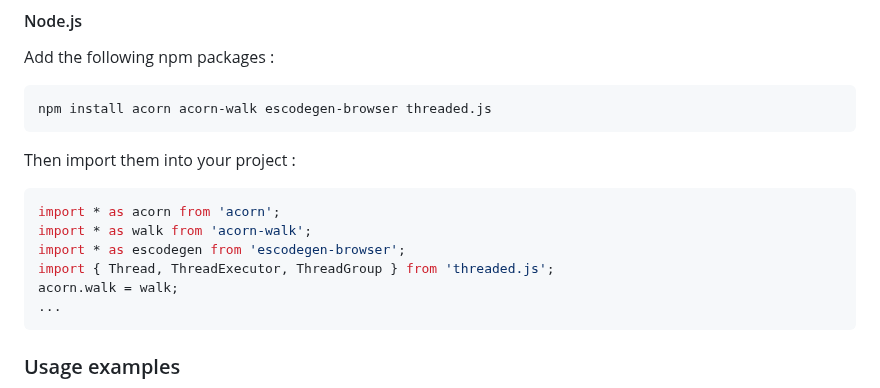
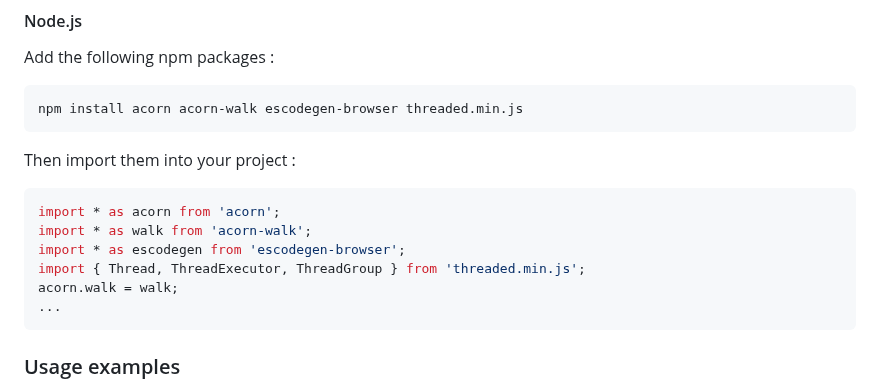
Before and after one commit to flame-opensource/threaded.js, a Markdown page: README.md, the part around one of its changes. Rendered like a GitHub page.

````diff
--- a/README.md
+++ b/README.md
@@ -32,14 +32,14 @@ Add the following scripts to your html :
 #### Node.js
 Add the following npm packages :
 ```
-npm install acorn acorn-walk escodegen-browser threaded.js
+npm install acorn acorn-walk escodegen-browser threaded.min.js
 ```
 Then import them into your project :
 ```js
 import * as acorn from 'acorn';
 import * as walk from 'acorn-walk';
 import * as escodegen from 'escodegen-browser';
-import { Thread, ThreadExecutor, ThreadGroup } from 'threaded.js';
+import { Thread, ThreadExecutor, ThreadGroup } from 'threaded.min.js';
 acorn.walk = walk;
 ...
 ```
````
Also changed, not shown: other parts of README.md (+1 -1 lines).
